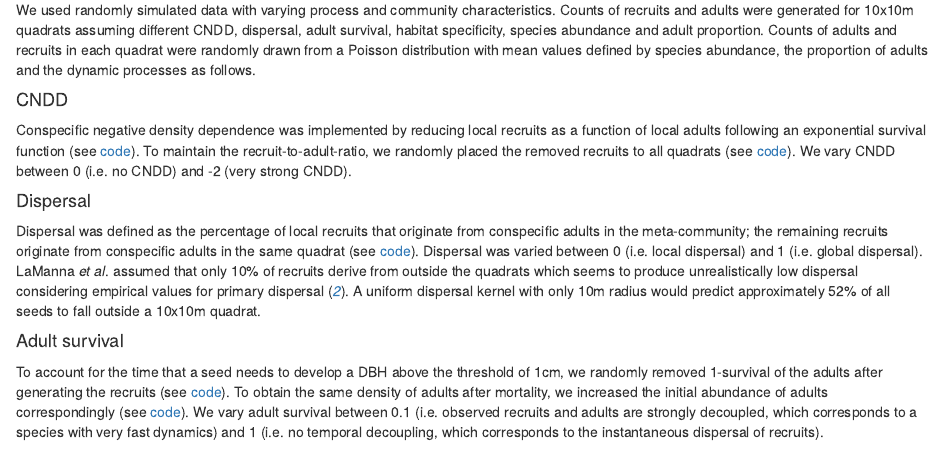
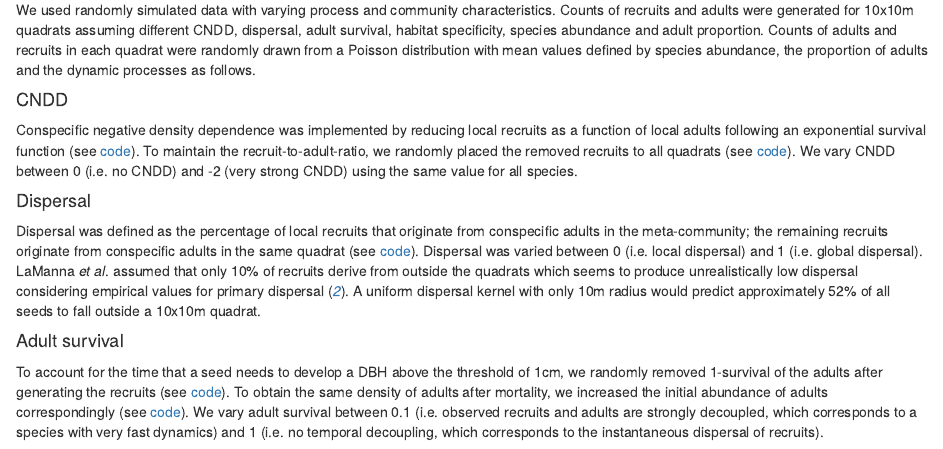
Before and after one commit to LisaHuelsmann/CommentTo-LaMannaEtAl-Science, an R Markdown document (code/readme.Rmd): the page in a window 1100 px wide, from 450 px down. Rendered offline with R 4.5, knitr and Pandoc, with nearby package versions.

Commit message:
improved explanation for CNDD values

```diff
--- a/code/readme.Rmd
+++ b/code/readme.Rmd
@@ -27,7 +27,7 @@ It must be requested from the data owners via http://ctfs.si.edu/webatlas/datase
 We used randomly simulated data with varying process and community characteristics. Counts of recruits and adults were generated for 10x10m quadrats assuming different CNDD, dispersal, adult survival, habitat specificity, species abundance and adult proportion. Counts of adults and recruits in each quadrat were randomly drawn from a Poisson distribution with mean values defined by species abundance, the proportion of adults and the dynamic processes as follows.
 
 #### CNDD
-Conspecific negative density dependence was implemented by reducing local recruits as a function of local adults following an exponential survival function (see [code](https://github.com/LisaHuelsmann/CommentTo-LaMannaEtAl-Science/blob/81fcea17e852a8792407676473f762d679235ac5/code/functions_data_simulation.R#L65-L67)). To maintain the recruit-to-adult-ratio, we randomly placed the removed recruits to all quadrats (see [code](https://github.com/LisaHuelsmann/CommentTo-LaMannaEtAl-Science/blob/81fcea17e852a8792407676473f762d679235ac5/code/functions_data_simulation.R#L70-L71)). We vary CNDD between 0 (i.e. no CNDD) and -2 (very strong CNDD).
+Conspecific negative density dependence was implemented by reducing local recruits as a function of local adults following an exponential survival function (see [code](https://github.com/LisaHuelsmann/CommentTo-LaMannaEtAl-Science/blob/81fcea17e852a8792407676473f762d679235ac5/code/functions_data_simulation.R#L65-L67)). To maintain the recruit-to-adult-ratio, we randomly placed the removed recruits to all quadrats (see [code](https://github.com/LisaHuelsmann/CommentTo-LaMannaEtAl-Science/blob/81fcea17e852a8792407676473f762d679235ac5/code/functions_data_simulation.R#L70-L71)). We vary CNDD between 0 (i.e. no CNDD) and -2 (very strong CNDD) using the same value for all species.
 
 #### Dispersal
 Dispersal was defined as the percentage of local recruits that originate from conspecific adults in the meta-community; the remaining recruits originate from conspecific adults in the same quadrat (see [code](https://github.com/LisaHuelsmann/CommentTo-LaMannaEtAl-Science/blob/1a0e902c91dd0cc21f1fcbf144f8d6b686842cc0/code/functions_data_simulation.R#L24-L47)). Dispersal was varied between 0 (i.e. local dispersal) and 1 (i.e. global dispersal). LaManna *et al*. assumed that only 10% of recruits derive from outside the quadrats which seems to produce unrealistically low dispersal considering empirical values for primary dispersal ([*2*](https://github.com/LisaHuelsmann/CommentTo-LaMannaEtAl-Science/tree/master/code#2-h-c-muller-landau-s-j-wright-o-calder-r-condit-s-p-hubbell-interspecific-variation-in-primary-seed-dispersal-in-a-tropical-forest-j-ecol-96-653-667-2008)). A uniform dispersal kernel with only 10m radius would predict approximately 52% of all seeds to fall outside a 10x10m quadrat.
```
